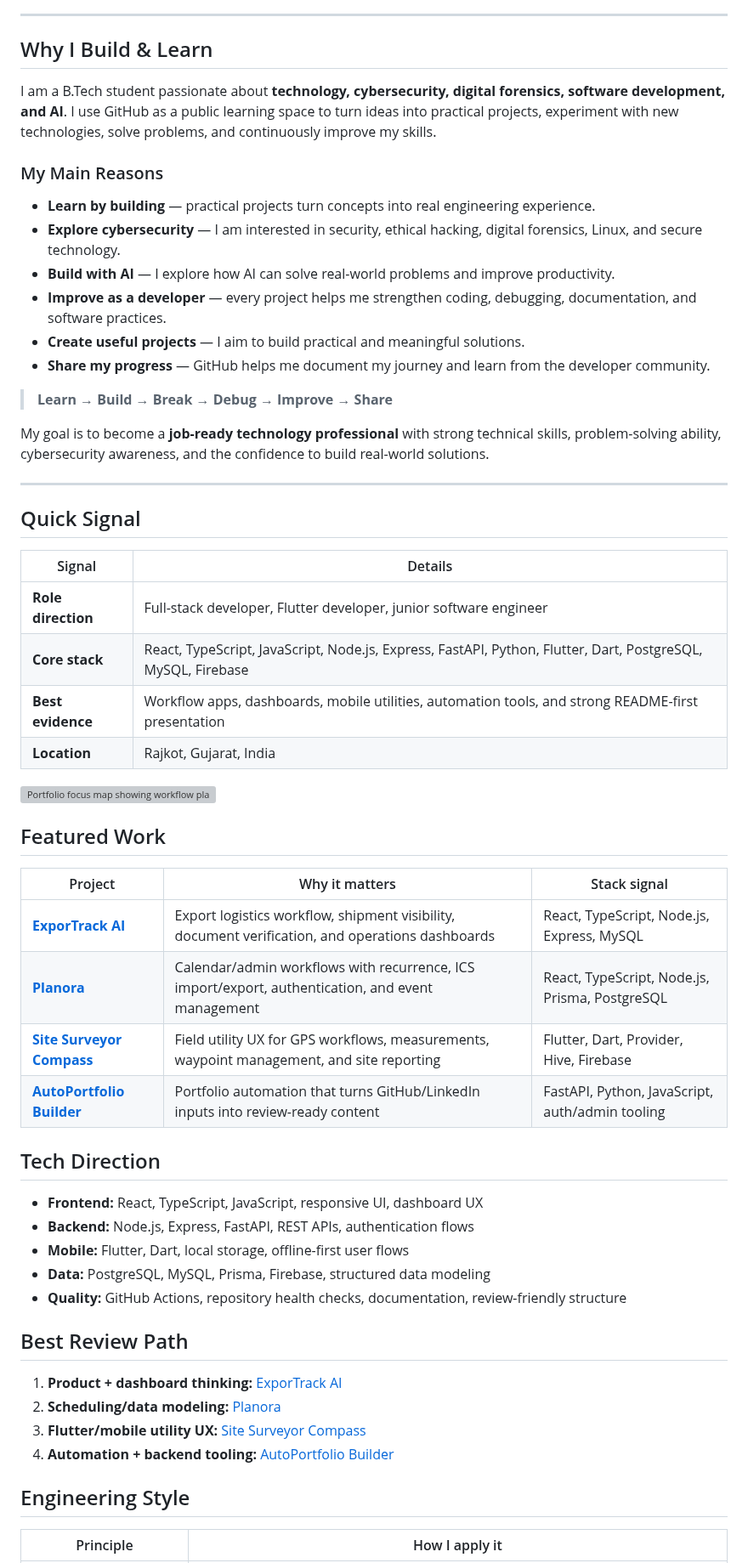
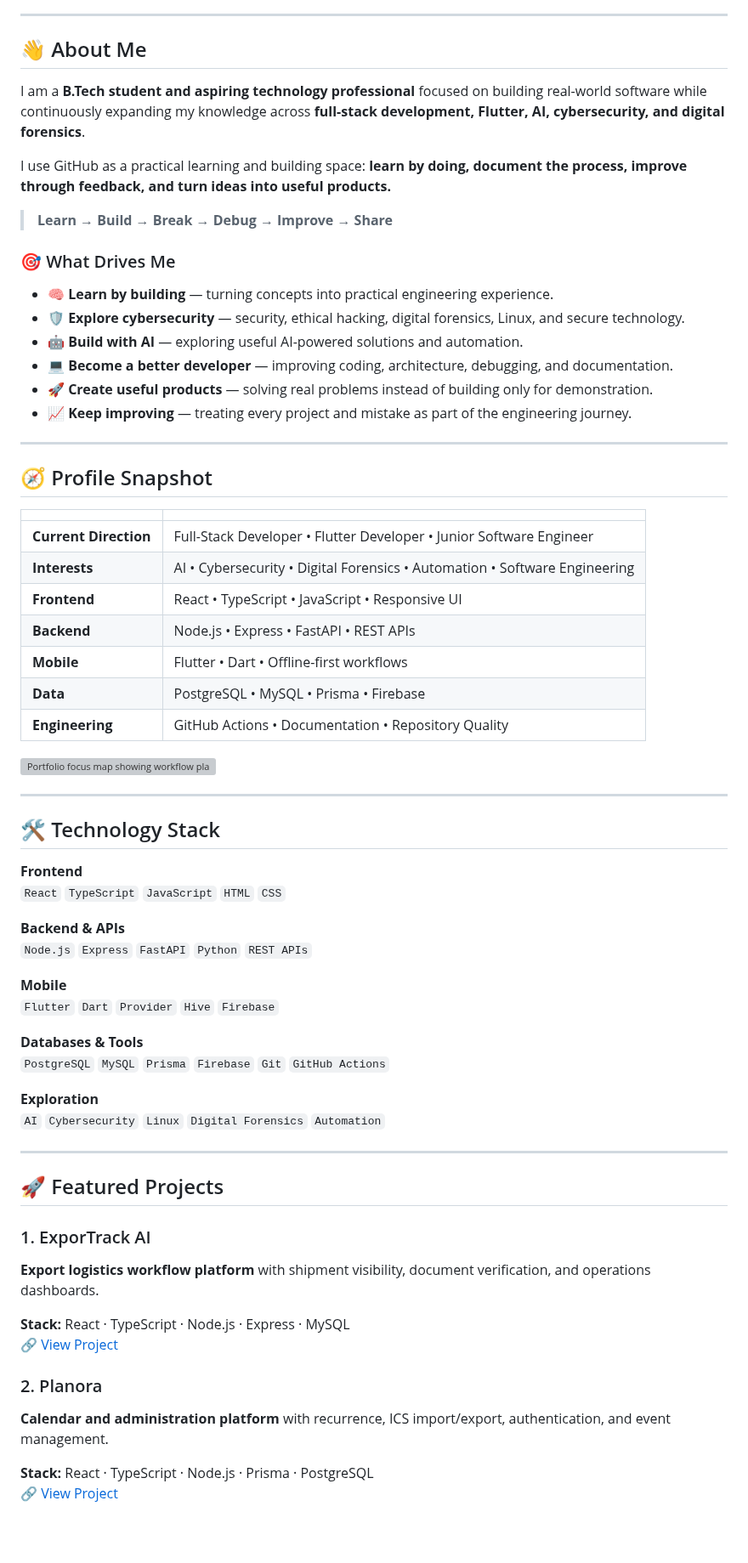
Before and after one commit to bhedanikhilkumar-code/bhedanikhilkumar-code, a Markdown page: README.md, the part around one of its changes. Shown at 85% size. Rendered like a GitHub page; blank space fills up the shorter version; grey boxes are pictures that could not be loaded.

Commit message:
docs: redesign profile README for a professional portfolio

```diff
--- a/README.md
+++ b/README.md
@@ -13,60 +20,71 @@
 
 ---
 
-## Why I Build & Learn
+## 👋 About Me
 
-I am a B.Tech student passionate about **technology, cybersecurity, digital forensics, software development, and AI**. I use GitHub as a public learning space to turn ideas into practical projects, experiment with new technologies, solve problems, and continuously improve my skills.
+I am a **B.Tech student and aspiring technology professional** focused on building real-world software while continuously expanding my knowledge across **full-stack development, Flutter, AI, cybersecurity, and digital forensics**.
 
-### My Main Reasons
-
-- **Learn by building** — practical projects turn concepts into real engineering experience.
-- **Explore cybersecurity** — I am interested in security, ethical hacking, digital forensics, Linux, and secure technology.
-- **Build with AI** — I explore how AI can solve real-world problems and improve productivity.
-- **Improve as a developer** — every project helps me strengthen coding, debugging, documentation, and software practices.
-- **Create useful projects** — I aim to build practical and meaningful solutions.
-- **Share my progress** — GitHub helps me document my journey and learn from the developer community.
+I use GitHub as a practical learning and building space: **learn by doing, document the process, improve through feedback, and turn ideas into useful products.**
 
 > **Learn → Build → Break → Debug → Improve → Share**
 
-My goal is to become a **job-ready technology professional** with strong technical skills, problem-solving ability, cybersecurity awareness, and the confidence to build real-world solutions.
+### 🎯 What Drives Me
+
+- 🧠 **Learn by building** — turning concepts into practical engineering experience.
+- 🛡️ **Explore cybersecurity** — security, ethical hacking, digital forensics, Linux, and secure technology.
+- 🤖 **Build with AI** — exploring useful AI-powered solutions and automation.
+- 💻 **Become a better developer** — improving coding, architecture, debugging, and documentation.
+- 🚀 **Create useful products** — solving real problems instead of building only for demonstration.
+- 📈 **Keep improving** — treating every project and mistake as part of the engineering journey.
 
 ---
 
-## Quick Signal
+## 🧭 Profile Snapshot
 
-| Signal | Details |
+| | |
 | --- | --- |
-| **Role direction** | Full-stack developer, Flutter developer, junior software engineer |
-| **Core stack** | React, TypeScript, JavaScript, Node.js, Express, FastAPI, Python, Flutter, Dart, PostgreSQL, MySQL, Firebase |
-| **Best evidence** | Workflow apps, dashboards, mobile utilities, automation tools, and strong README-first presentation |
-| **Location** | Rajkot, Gujarat, India |
+| **Current Direction** | Full-Stack Developer • Flutter Developer • Junior Software Engineer |
+| **Interests** | AI • Cybersecurity • Digital Forensics • Automation • Software Engineering |
+| **Frontend** | React • TypeScript • JavaScript • Responsive UI |
+| **Backend** | Node.js • Express • FastAPI • REST APIs |
+| **Mobile** | Flutter • Dart • Offline-first workflows |
+| **Data** | PostgreSQL • MySQL • Prisma • Firebase |
+| **Engineering** | GitHub Actions • Documentation • Repository Quality |
 
 ![Portfolio focus map showing workflow platforms, Flutter apps, automation systems, and developer tools](assets/portfolio-map.svg)
 
-## Featured Work
+---
 
-| Project | Why it matters | Stack signal |
-| --- | --- | --- |
-| **[ExporTrack AI](https://github.com/bhedanikhilkumar-code/ExporTrack-AI)** | Export logistics workflow, shipment visibility, document verification, and operations dashboards | React, TypeScript, Node.js, Express, MySQL |
-| **[Planora](https://github.com/bhedanikhilkumar-code/Planora)** | Calendar/admin workflows with recurrence, ICS import/export, authentication, and event management | React, TypeScript, Node.js, Prisma, PostgreSQL |
-| **[Site Surveyor Compass](https://github.com/bhedanikhilkumar-code/site-surveyor-compass)** | Field utility UX for GPS workflows, measurements, waypoint management, and site reporting | Flutter, Dart, Provider, Hive, Firebase |
-| **[AutoPortfolio Builder](https://github.com/bhedanikhilkumar-code/AutoPortfolio-Builder)** | Portfolio automation that turns GitHub/LinkedIn inputs into review-ready content | FastAPI, Python, JavaScript, auth/admin tooling |
+## 🛠️ Technology Stack
 
-## Tech Direction
+**Frontend**
+`React` `TypeScript` `JavaScript` `HTML` `CSS`
 
-- **Frontend:** React, TypeScript, JavaScript, responsive UI, dashboard UX
-- **Backend:** Node.js, Express, FastAPI, REST APIs, authentication flows
-- **Mobile:** Flutter, Dart, local storage, offline-first user flows
-- **Data:** PostgreSQL, MySQL, Prisma, Firebase, structured data modeling
-- **Quality:** GitHub Actions, repository health checks, documentation, review-friendly structure
+**Backend & APIs**
+`Node.js` `Express` `FastAPI` `Python` `REST APIs`
 
-## Best Review Path
+**Mobile**
+`Flutter` `Dart` `Provider` `Hive` `Firebase`
 
-1. **Product + dashboard thinking:** [ExporTrack AI](https://github.com/bhedanikhilkumar-code/ExporTrack-AI)
-2. **Scheduling/data modeling:** [Planora](https://github.com/bhedanikhilkumar-code/Planora)
-3. **Flutter/mobile utility UX:** [Site Surveyor Compass](https://github.com/bhedanikhilkumar-code/site-surveyor-compass)
-4. **Automation + backend tooling:** [AutoPortfolio Builder](https://github.com/bhedanikhilkumar-code/AutoPortfolio-Builder)
+**Databases & Tools**
+`PostgreSQL` `MySQL` `Prisma` `Firebase` `Git` `GitHub Actions`
 
-## Engineering Style
+**Exploration**
+`AI` `Cybersecurity` `Linux` `Digital Forensics` `Automation`
 
-| Principle | How I apply it |
+---
+
+## 🚀 Featured Projects
+
+### 1. ExporTrack AI
+**Export logistics workflow platform** with shipment visibility, document verification, and operations dashboards.
+
+**Stack:** React · TypeScript · Node.js · Express · MySQL
+🔗 [View Project](https://github.com/bhedanikhilkumar-code/ExporTrack-AI)
+
+### 2. Planora
+**Calendar and administration platform** with recurrence, ICS import/export, authentication, and event management.
+
+**Stack:** React · TypeScript · Node.js · Prisma · PostgreSQL
+🔗 [View Project](https://github.com/bhedanikhilkumar-code/Planora)
+
```
Also changed, not shown: other parts of README.md (+72 -16 lines).
